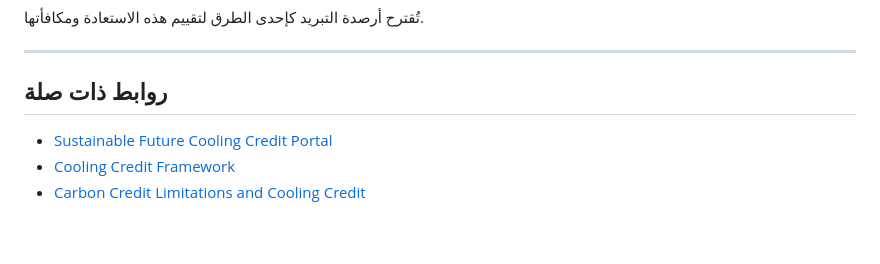
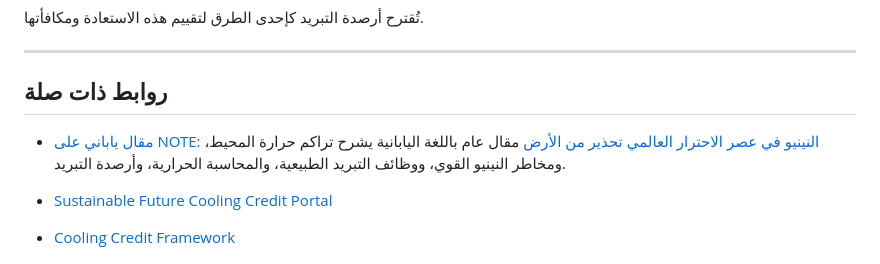
Before and after one commit to InchaComisho/El-Nino-Warning-and-Cooling-Credit, a Markdown page: README_ar.md, the part around the change. GitHub-like rendering; blank space fills up the shorter version.

Commit message:
Add NOTE article link

```diff
--- a/README_ar.md
+++ b/README_ar.md
@@ -227,6 +227,9 @@
 
 ## روابط ذات صلة
 
+- [مقال ياباني على NOTE: النينيو في عصر الاحترار العالمي تحذير من الأرض](https://note.com/inchacomusho/n/n3426a35cb2a2)
+  مقال عام باللغة اليابانية يشرح تراكم حرارة المحيط، ومخاطر النينيو القوي، ووظائف التبريد الطبيعية، والمحاسبة الحرارية، وأرصدة التبريد.
+
 - [Sustainable Future Cooling Credit Portal](https://inchacomisho.github.io/Sustainable-Future-Cooling-Credit-Portal/)
 - [Cooling Credit Framework](https://github.com/InchaComisho/Cooling-Credit-Framework)
 - [Carbon Credit Limitations and Cooling Credit](https://github.com/InchaComisho/carbon-credit-limitations-cooling-credit)
```
Also changed, not shown: README.md (+3 -0 lines), README_ja.md (+3 -0 lines).
